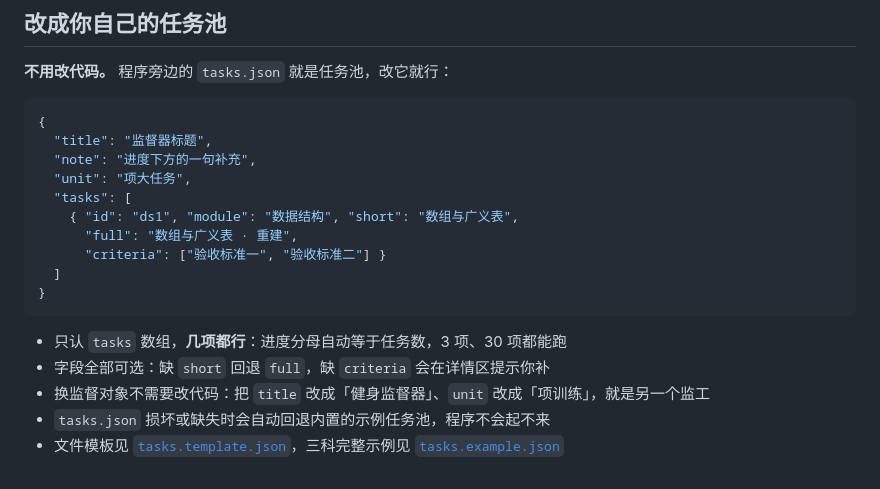
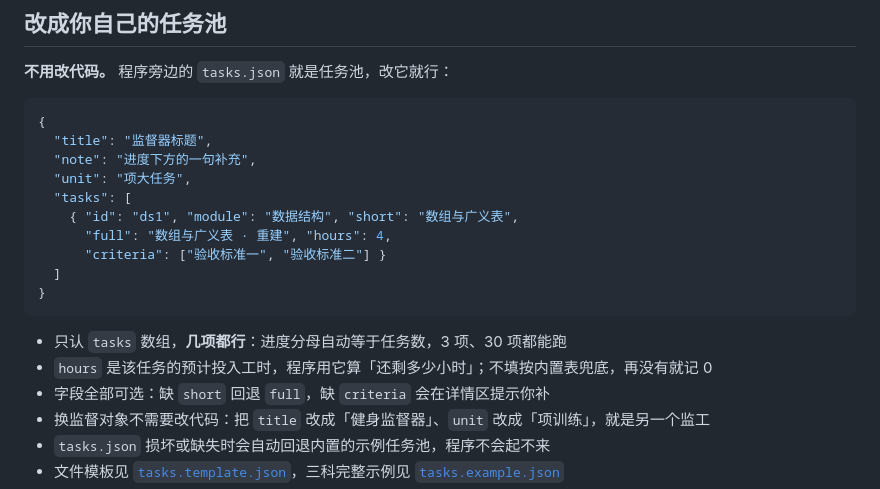
Before and after one commit to wenzi4055/DaFeiYu-Study-Assistant, a Markdown page: README.md, the part around one of its changes. GitHub-like rendering.

````diff
--- a/README.md
+++ b/README.md
@@ -83,13 +83,14 @@ python dafeiyu.py
   "unit": "项大任务",
   "tasks": [
     { "id": "ds1", "module": "数据结构", "short": "数组与广义表",
-      "full": "数组与广义表 · 重建",
+      "full": "数组与广义表 · 重建", "hours": 4,
       "criteria": ["验收标准一", "验收标准二"] }
   ]
 }
 ```
 
 - 只认 `tasks` 数组，**几项都行**：进度分母自动等于任务数，3 项、30 项都能跑
+- `hours` 是该任务的预计投入工时，程序用它算「还剩多少小时」；不填按内置表兜底，再没有就记 0
 - 字段全部可选：缺 `short` 回退 `full`，缺 `criteria` 会在详情区提示你补
 - 换监督对象不需要改代码：把 `title` 改成「健身监督器」、`unit` 改成「项训练」，就是另一个监工
 - `tasks.json` 损坏或缺失时会自动回退内置的示例任务池，程序不会起不来
````
Also changed, not shown: other parts of README.md (+18 -0 lines), plan/学习排期表.md (added, +98 -0 lines), docs/preview.png, 3 other files.
